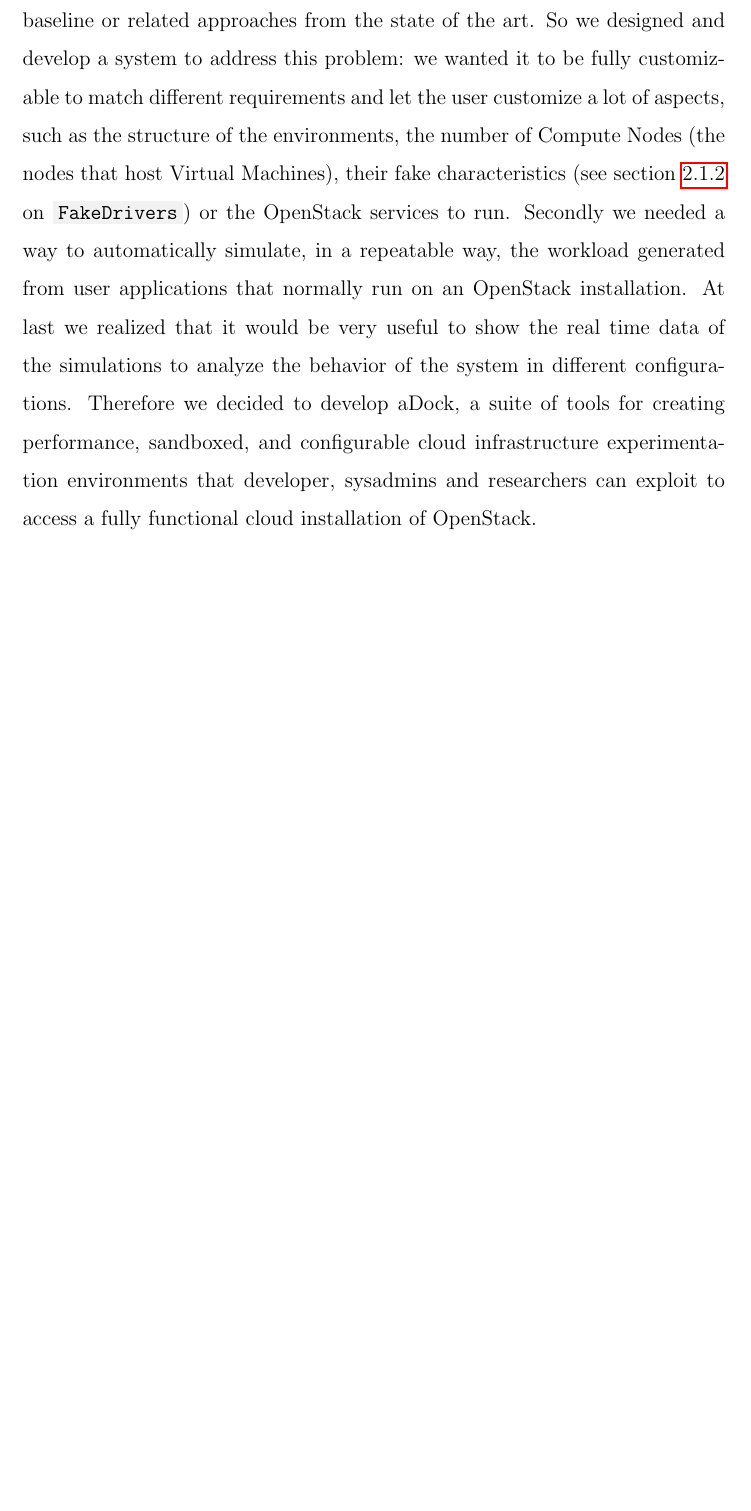
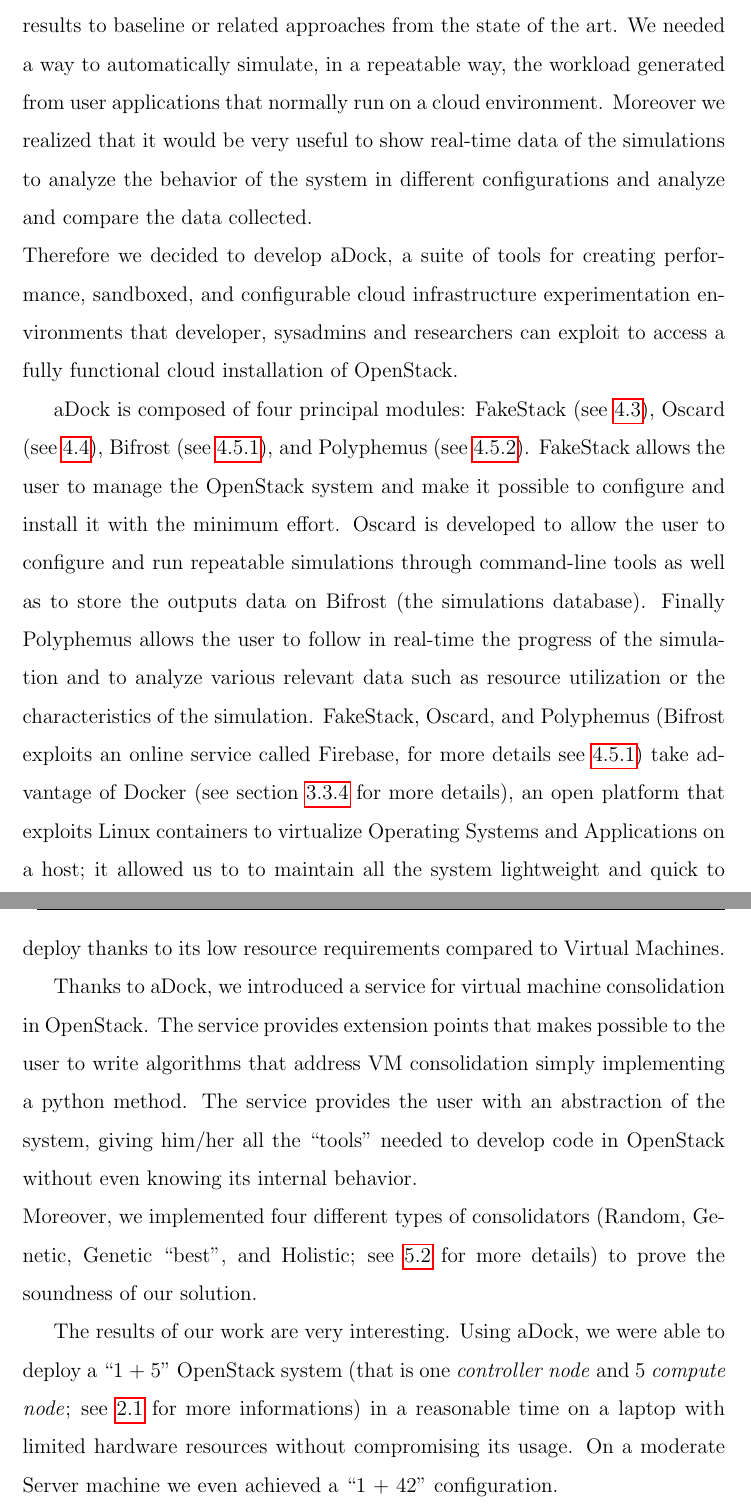
Before and after one commit to affear/thesis_doc, a LaTeX thesis (thesis.tex, which reads chapters/introduction.tex): part of page 21 of 111 before the commit and two parts of pages 21 and 22 of 111 after it, the two joined at a grey line, cut so that both start at the same text, the shorter picture padded with empty space. Compiled offline with pdfLaTeX.

Commit message:
ci siamo quasi

```diff
--- a/chapters/introduction.tex
+++ b/chapters/introduction.tex
@@ -11,5 +16,12 @@
+However, setting up a testbed is necessary but not sufficient. One must also be able to create repeatable experiments that can be used to compare one’s results to baseline or related approaches from the state of the art. We needed a way to automatically simulate, in a repeatable way, the workload generated from user applications that normally run on a cloud environment. Moreover we realized that it would be very useful to show real-time data of the simulations to analyze the behavior of the system in different configurations and analyze and compare the data collected.\\
+Therefore we decided to develop aDock, a suite of tools for creating performance, sandboxed, and configurable cloud infrastructure experimentation environments that developer, sysadmins and researchers can exploit to access a fully functional cloud installation of OpenStack.
 
-At the beginning of the development of the thesis we were mainly focused on the implementation of a module for OpenStack that would allow us to implement different consolidation algorithms and to test them to see their impact on a real cloud system, in terms of resource allocation. At the beginning we faced the problem of running, testing and benchmarking our code in an OpenStack environment. Indeed to deal with aspects like Scheduling, Virtual Machines Placement, and Server Consolidation we needed an highly configurable system that would allow us to run simulations and benchmarks to evaluate the soundness of our solutions.\\
-A common barrier to experimenting with cloud infrastructure is in fact the lack of access to a fully functional cloud installation. Although OpenStack can be used to create testbeds, it is not uncommon in literature to find works that are plagued by unrealistic setups that use only a handful of servers. Moreover, setting up a testbed is necessary but not sufficient. One must also be able to create repeatable experiments that can be used to compare one’s results to baseline or related approaches from the state of the art.
-So we designed and develop a system to address this problem: we wanted it to be fully customizable to match different requirements and let the user customize a lot of aspects, such as the structure of the environments, the number of Compute Nodes (the nodes that host Virtual Machines), their fake characteristics (see section \ref{sec:openstack_fake_drivers} on \code{FakeDrivers}) or the OpenStack services to run. Secondly we needed a way to automatically simulate, in a repeatable way, the workload generated from user applications that normally run on an OpenStack installation. At last we realized that it would be very useful to show the real time data of the simulations to analyze the behavior of the system in different configurations.
-Therefore we decided to develop aDock, a suite of tools for creating performance, sandboxed, and configurable cloud infrastructure experimentation environments that developer, sysadmins and researchers can exploit to access a fully functional cloud installation of OpenStack.
+aDock is composed of four principal modules: FakeStack (see \ref{sec:fakestack}), Oscard (see \ref{sec:oscard}), Bifrost (see \ref{sub:bifrost}), and Polyphemus (see \ref{sub:polyphemus}).
+FakeStack allows the user to manage the OpenStack system and make it possible to configure and install it with the minimum effort. Oscard is developed to allow the user to configure and run repeatable simulations through command-line tools as well as to store the outputs data on Bifrost (the simulations database).
+Finally Polyphemus allows the user to follow in real-time the progress of the simulation and to analyze various relevant data such as resource utilization or the characteristics of the simulation.
+FakeStack, Oscard, and Polyphemus (Bifrost exploits an online service called Firebase, for more details see \ref{sub:bifrost}) take advantage of Docker (see section \ref{sub:sota_docker} for more details), an open platform that exploits Linux containers to virtualize Operating Systems and Applications on a host; it allowed us to to maintain all the system lightweight and quick to deploy thanks to its low resource requirements compared to Virtual Machines.
+
+Thanks to aDock, we introduced a service for virtual machine consolidation in OpenStack. The service provides extension points that makes possible to the user to write algorithms that address VM consolidation simply implementing a python method. The service provides the user with an abstraction of the system, giving him/her all the ``tools'' needed to develop code in OpenStack without even knowing its internal behavior.\\
+Moreover, we implemented four different types of consolidators (Random, Genetic, Genetic ``best'', and Holistic; see \ref{sec:cons_algs} for more details) to prove the soundness of our solution.
+
+The results of our work are very interesting. Using aDock, we were able to deploy a ``1 + 5'' OpenStack system (that is one \textit{controller node} and $5$ \textit{compute node}; see \ref{sec:openstack} for more informations) in a reasonable time on a laptop with limited hardware resources without compromising its usage. On a moderate Server machine we even achieved a ``1 + 42'' configuration.
```
Also changed, not shown: chapters/introduction.tex (13 more changed lines).
